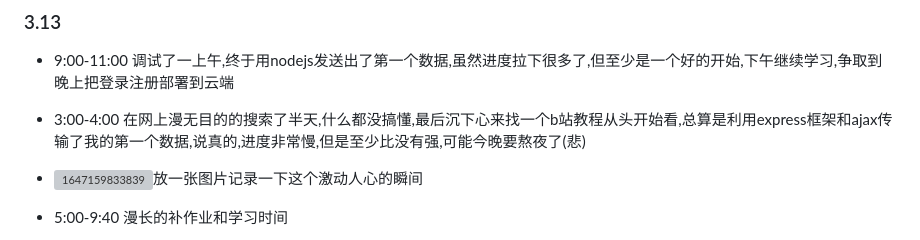
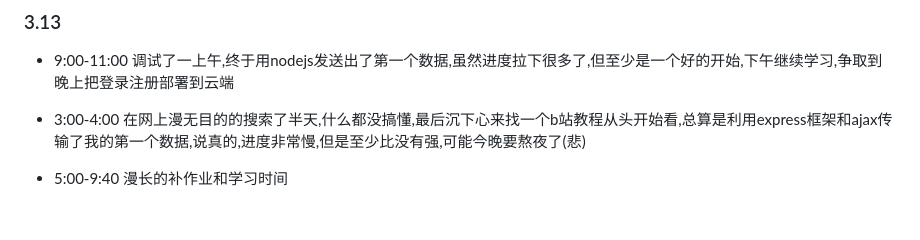
Before and after one commit to ambitious-rice/by, a Markdown page: README.md, the part around the change. GitHub-like rendering; blank space fills up the shorter version; grey boxes are pictures that could not be loaded.

```diff
--- a/README.md
+++ b/README.md
@@ -38,7 +38,6 @@
 * 9:00-11:00 调试了一上午,终于用nodejs发送出了第一个数据,虽然进度拉下很多了,但至少是一个好的开始,下午继续学习,争取到晚上把登录注册部署到云端
 
 * 3:00-4:00 在网上漫无目的的搜索了半天,什么都没搞懂,最后沉下心来找一个b站教程从头开始看,总算是利用express框架和ajax传输了我的第一个数据,说真的,进度非常慢,但是至少比没有强,可能今晚要熬夜了(悲)
-* ![1647159833839](C:\Users\fanzhijie\AppData\Roaming\Typora\typora-user-images\1647159833839.png)放一张图片记录一下这个激动人心的瞬间
 
 * 5:00-9:40 漫长的补作业和学习时间
 * 9:50 -11:00 经过漫长的摸索,总算实现在服务器云端设置数据然后,通过ajax进行get请求,总算是实现了,登录的效果,但是数据仍然只是通过数组而不是数据库储存的,明天打算利用数据库实现登录和注册功能.但不管怎么说,我总算是迈出了第一步了.不说了,脸还没洗呢.
```
